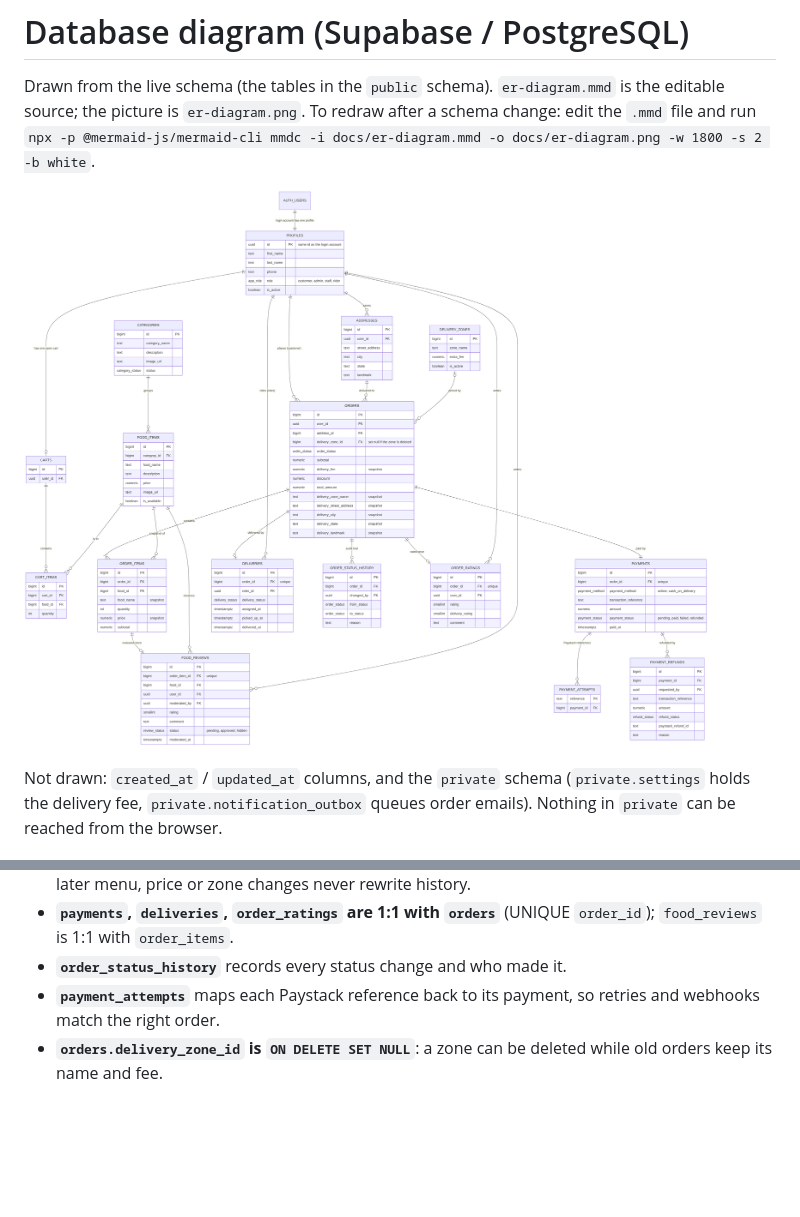
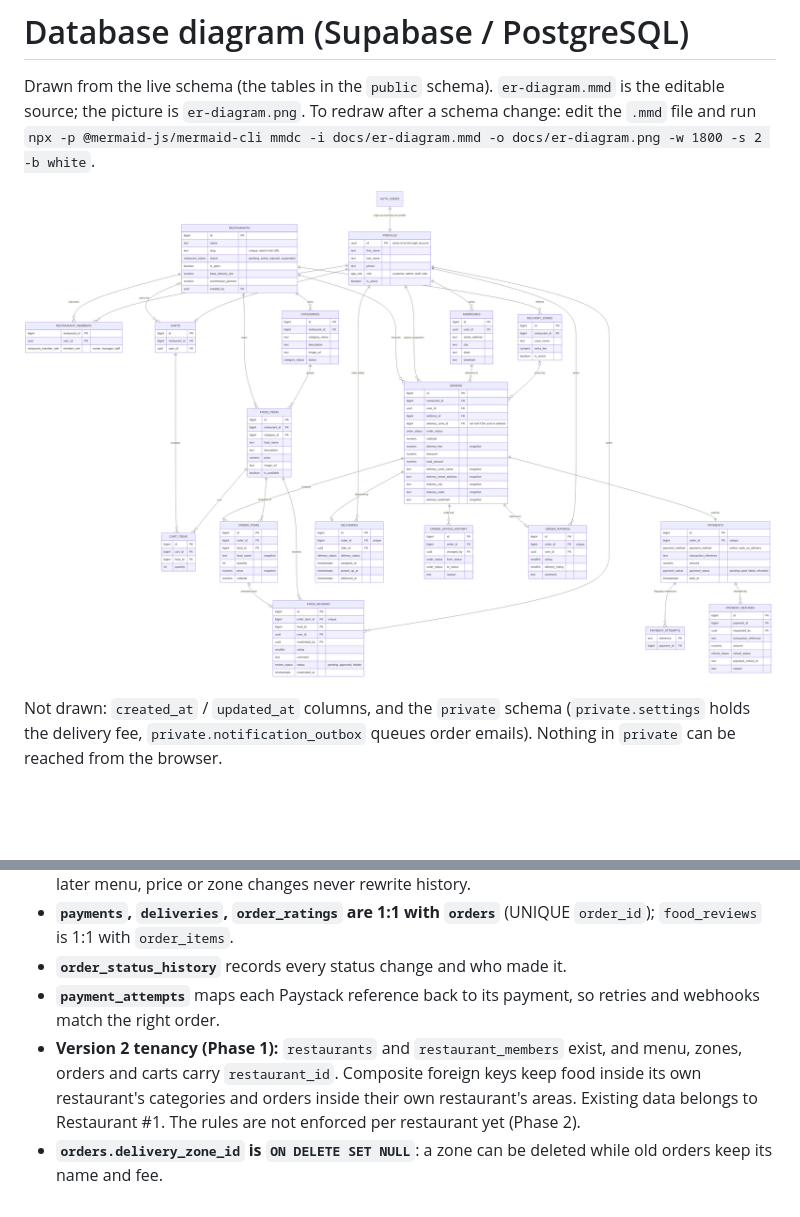
Before and after one commit to LastDon-coder/Restaurant-Ordering-Delivery-System, a Markdown page: docs/ER_DIAGRAM.md, 2 parts joined by grey strips. Rendered like a GitHub page; pictures changed too: docs/er-diagram.png; blank space fills up the shorter version.

```diff
--- a/docs/ER_DIAGRAM.md
+++ b/docs/ER_DIAGRAM.md
@@ -17,4 +17,7 @@ Not drawn: `created_at` / `updated_at` columns, and the `private` schema (`priva
 - **`payments`, `deliveries`, `order_ratings` are 1:1 with `orders`** (UNIQUE `order_id`); `food_reviews` is 1:1 with `order_items`.
 - **`order_status_history`** records every status change and who made it.
 - **`payment_attempts`** maps each Paystack reference back to its payment, so retries and webhooks match the right order.
+- **Version 2 tenancy (Phase 1):** `restaurants` and `restaurant_members` exist, and menu, zones, orders and carts carry `restaurant_id`.
+  Composite foreign keys keep food inside its own restaurant's categories and orders inside their own restaurant's areas.
+  Existing data belongs to Restaurant #1. The rules are not enforced per restaurant yet (Phase 2).
 - **`orders.delivery_zone_id` is `ON DELETE SET NULL`**: a zone can be deleted while old orders keep its name and fee.
```
Also changed, not shown: docs/V2_ROADMAP.md (+2 -2 lines), 4 other files.
